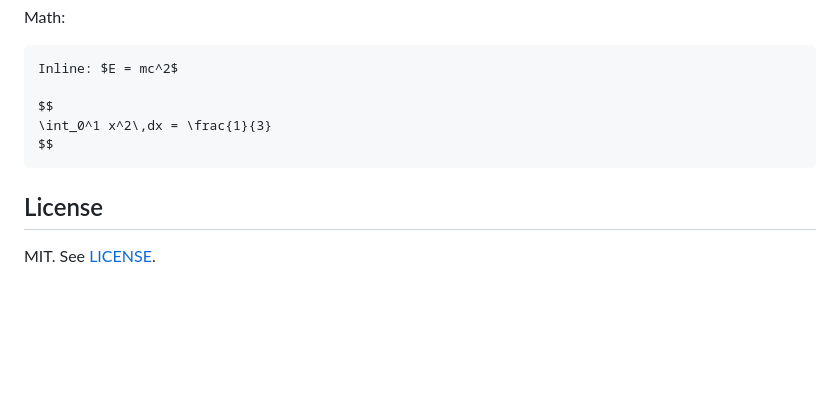
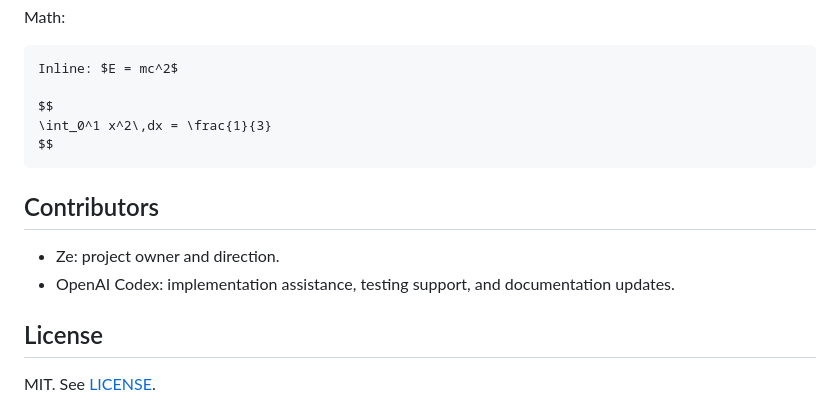
Before and after one commit to Woodenonez/slip, a Markdown page: README.md, the part around the change. Drawn GitHub-style; blank space fills up the shorter version.

Commit message:
Add contributors section

````diff
--- a/README.md
+++ b/README.md
@@ -118,6 +118,11 @@ $$
 $$
 ```
 
+## Contributors
+
+- Ze: project owner and direction.
+- OpenAI Codex: implementation assistance, testing support, and documentation updates.
+
 ## License
 
 MIT. See [LICENSE](LICENSE).
````
Also changed, not shown: LOG.md (+1 -0 lines).
